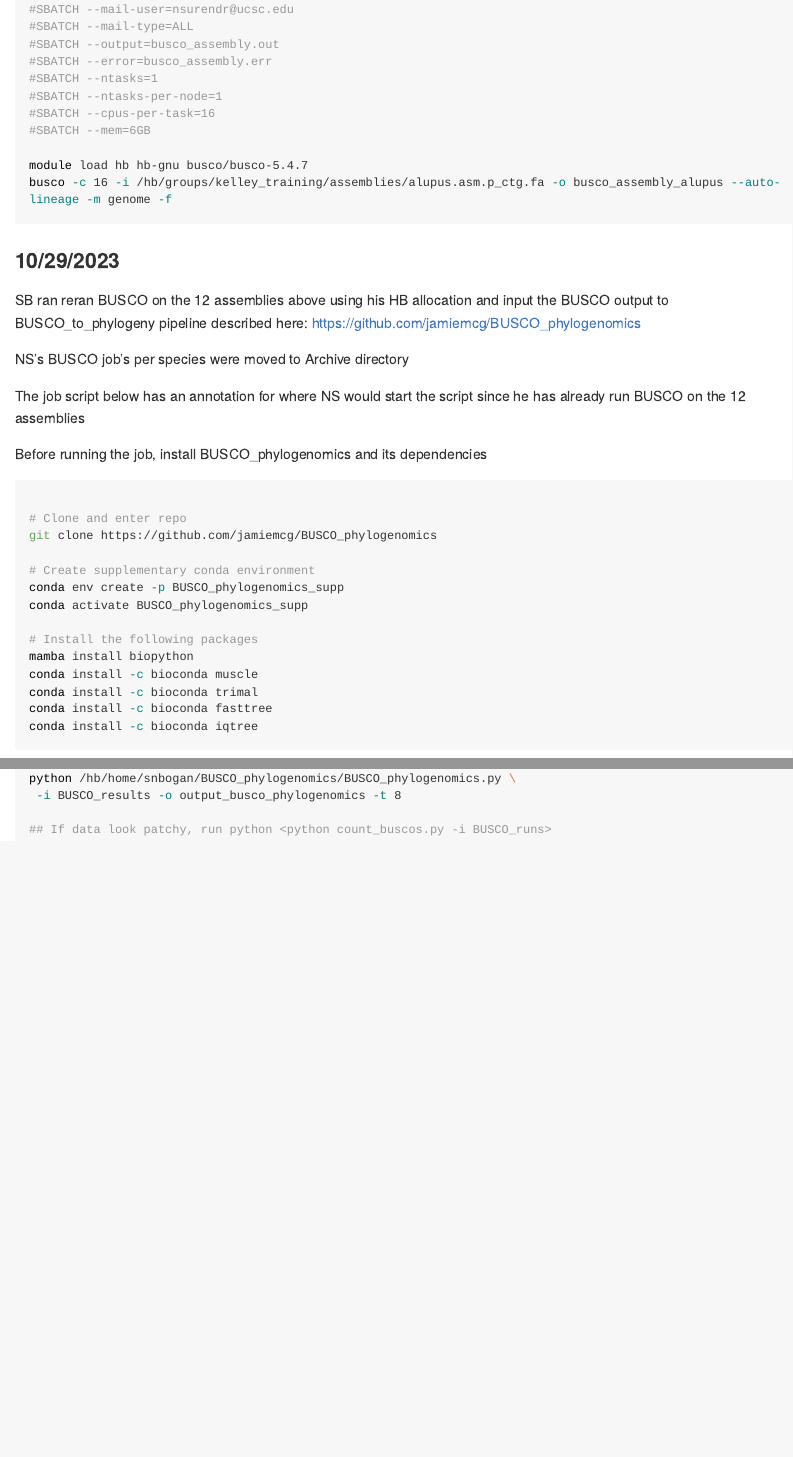
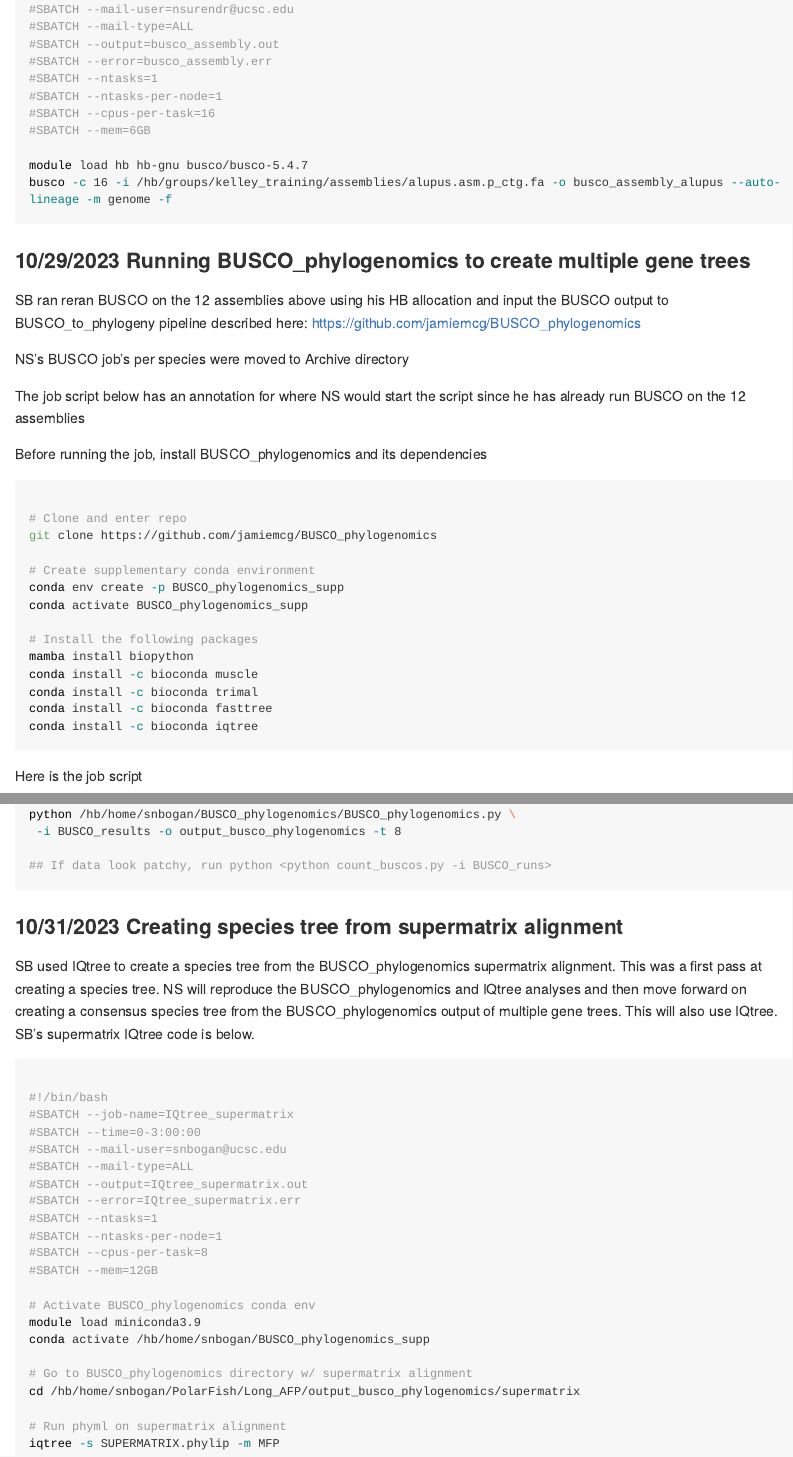
Before and after one commit to snbogan/Long_AFP, an R Markdown document (AFP_LongRead_NoteBook.Rmd): the page in a window 1100 px wide, from 3120 px down, and a second part further down, joined at a grey line. The pictures show the output file AFP_LongRead_NoteBook.md that the author committed with the source, drawn offline in the style of GitHub; long lines of code are wrapped.

Commit message:
Add notes for IQtree supermatrix alignment

````diff
--- a/AFP_LongRead_NoteBook.Rmd
+++ b/AFP_LongRead_NoteBook.Rmd
@@ -154,7 +154,7 @@ busco -c 16 -i /hb/groups/kelley_training/assemblies/alupus.asm.p_ctg.fa -o busc
 
 ```
 
-### 10/29/2023
+### 10/29/2023 Running BUSCO_phylogenomics to create multiple gene trees
 
 SB ran reran BUSCO on the 12 assemblies above using his HB allocation and input the BUSCO output to BUSCO_to_phylogeny pipeline described here: https://github.com/jamiemcg/BUSCO_phylogenomics
 
@@ -182,6 +182,7 @@ conda install -c bioconda iqtree
 
 ```
 
+Here is the job script
 
 ```{bash, eval = FALSE}
 
@@ -238,3 +239,33 @@ python /hb/home/snbogan/BUSCO_phylogenomics/BUSCO_phylogenomics.py \
 ## If data look patchy, run python <python count_buscos.py -i BUSCO_runs>
 
 ```
+
+### 10/31/2023 Creating species tree from supermatrix alignment
+
+SB used IQtree to create a species tree from the BUSCO_phylogenomics supermatrix alignment. This was a first pass at creating a species tree. NS will reproduce the BUSCO_phylogenomics and IQtree analyses and then move forward on creating a consensus species tree from the BUSCO_phylogenomics output of multiple gene trees. This will also use IQtree. SB's supermatrix IQtree code is below.
+
+```{bash, eval = FALSE}
+
+#!/bin/bash
+#SBATCH --job-name=IQtree_supermatrix
+#SBATCH --time=0-3:00:00
+#SBATCH --mail-user=snbogan@ucsc.edu
+#SBATCH --mail-type=ALL
+#SBATCH --output=IQtree_supermatrix.out
+#SBATCH --error=IQtree_supermatrix.err
+#SBATCH --ntasks=1
+#SBATCH --ntasks-per-node=1
+#SBATCH --cpus-per-task=8
+#SBATCH --mem=12GB
+
+# Activate BUSCO_phylogenomics conda env
+module load miniconda3.9
+conda activate /hb/home/snbogan/BUSCO_phylogenomics_supp
+
+# Go to BUSCO_phylogenomics directory w/ supermatrix alignment
+cd /hb/home/snbogan/PolarFish/Long_AFP/output_busco_phylogenomics/supermatrix
+
+# Run phyml on supermatrix alignment
+iqtree -s SUPERMATRIX.phylip -m MFP
+
+```
````
Also changed, not shown: AFP_LongRead_NoteBook.md, AFP_LongRead_NoteBook.Rmd (2 more changed lines), 2 other files.
